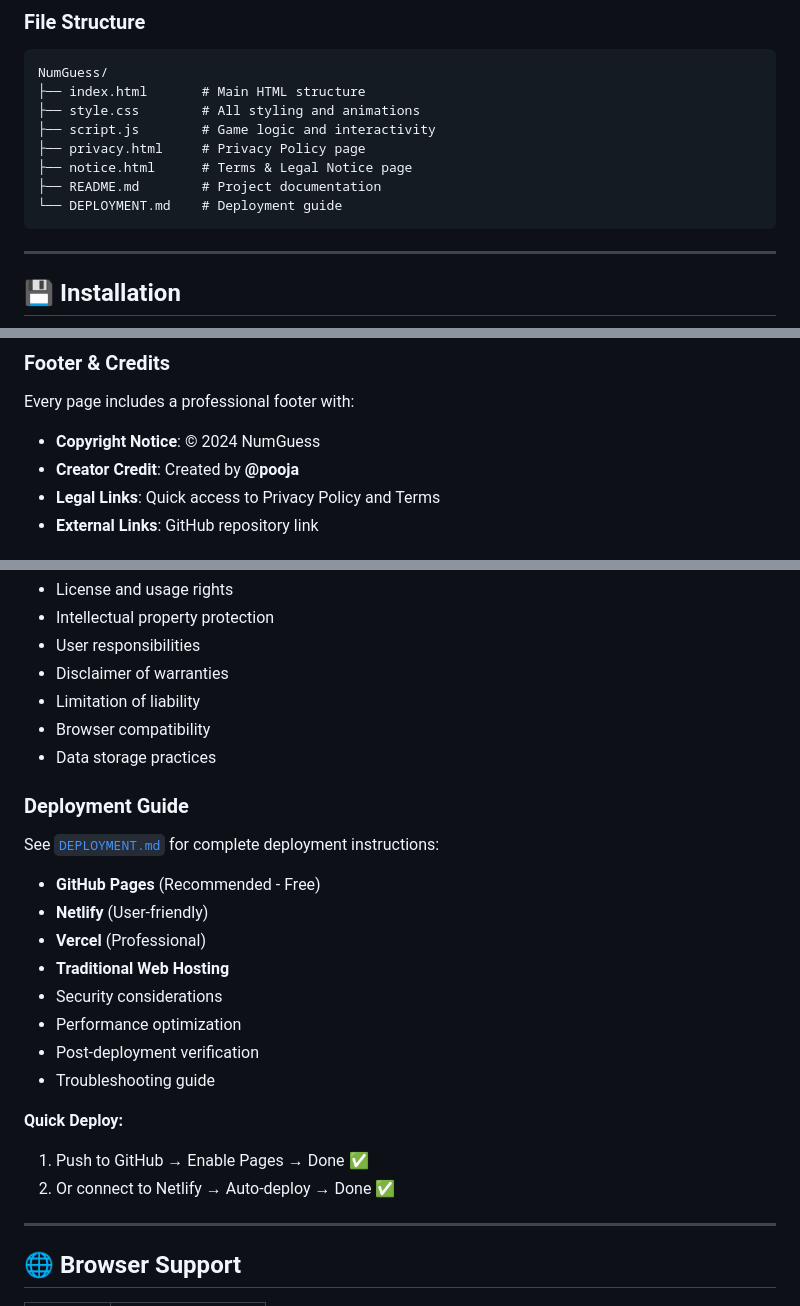
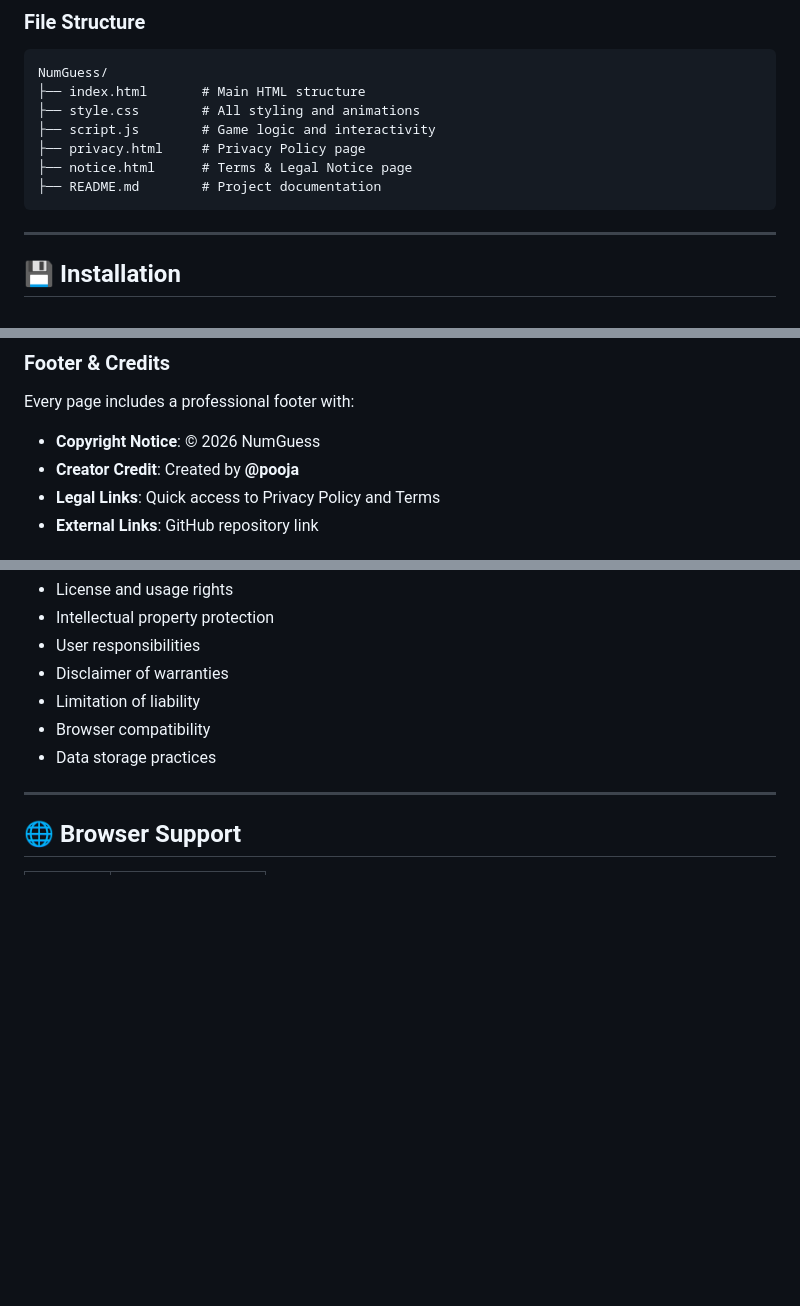
Before and after one commit to ipoojamittal/GuessTheNumber, a Markdown page: README.md, 3 parts joined by grey strips. Rendered like a GitHub page; blank space fills up the shorter version.

````diff
--- a/README.md
+++ b/README.md
@@ -156,7 +156,6 @@ NumGuess/
 ├── privacy.html     # Privacy Policy page
 ├── notice.html      # Terms & Legal Notice page
 ├── README.md        # Project documentation
-└── DEPLOYMENT.md    # Deployment guide
 ```
 
 ---
@@ -185,7 +184,7 @@ NumGuess/
 
 ### Footer & Credits
 Every page includes a professional footer with:
-- **Copyright Notice**: © 2024 NumGuess
+- **Copyright Notice**: © 2026 NumGuess
 - **Creator Credit**: Created by **@pooja**
 - **Legal Links**: Quick access to Privacy Policy and Terms
 - **External Links**: GitHub repository link
@@ -208,20 +207,6 @@ Visit [`notice.html`](notice.html) for complete legal terms including:
 - Browser compatibility
 - Data storage practices
 
-### Deployment Guide
-See [`DEPLOYMENT.md`](DEPLOYMENT.md) for complete deployment instructions:
-- **GitHub Pages** (Recommended - Free)
-- **Netlify** (User-friendly)
-- **Vercel** (Professional)
-- **Traditional Web Hosting**
-- Security considerations
-- Performance optimization
-- Post-deployment verification
-- Troubleshooting guide
-
-**Quick Deploy:**
-1. Push to GitHub → Enable Pages → Done ✅
-2. Or connect to Netlify → Auto-deploy → Done ✅
 
 ---
 
````
